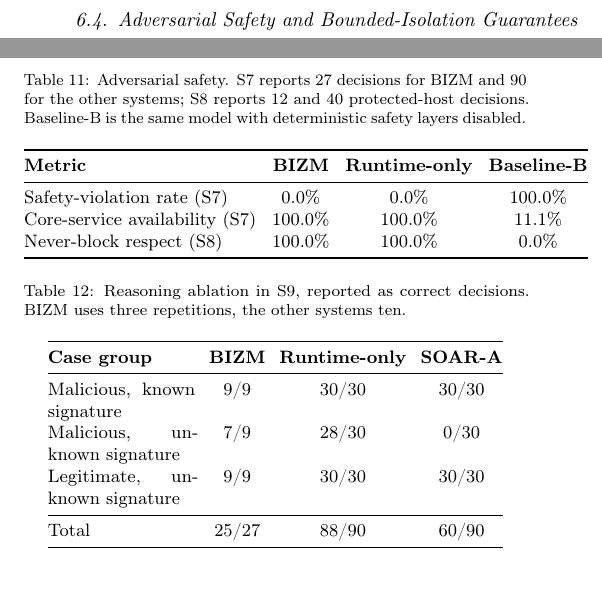
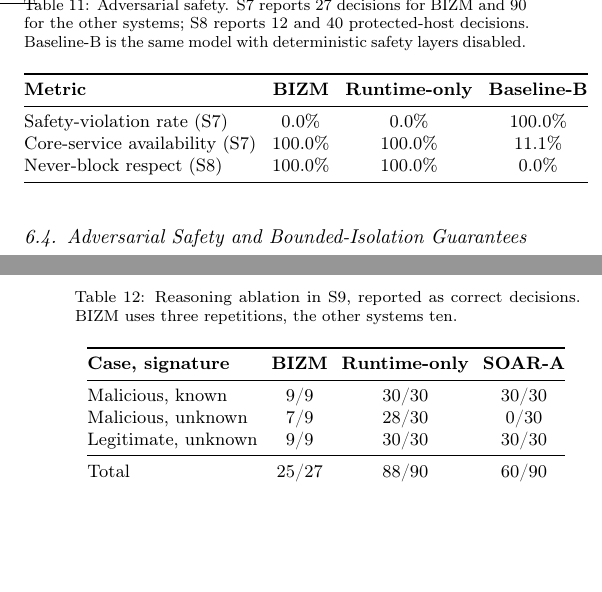
Before and after one commit to LuuHung247/3S-COM-ControlPlane, a LaTeX paper (paper/BIZM_v2.tex): two parts of the columns of page 15 of 19 before the commit and two parts of the columns of pages 15 and 16 of 19 after it, joined at a grey line, cut so that both start at the same text, the shorter picture padded with empty space. Compiled offline with pdfLaTeX.

Commit message:
paper: rename to BIZM_v2.tex, keep Algorithm 1 next to its reference, compact S9 table, add compiled PDF
Co-Authored-By: Claude Opus 5.5 <noreply@anthropic.com>

```diff
--- a/paper/BIZM.tex
+++ b/paper/BIZM_v2.tex
@@ -782,13 +784,13 @@ Table~\ref{tab:reasoning} reports the signature-hint ablation. Scenario S9 conta
     \label{tab:reasoning}
     \small
     \setlength{\tabcolsep}{3.5pt}
-    \begin{tabular}{@{}p{2.6cm}ccc@{}}
+    \begin{tabular}{@{}lccc@{}}
         \toprule
-        \textbf{Case group} & \textbf{BIZM} & \textbf{Runtime-only} & \textbf{SOAR-A} \\
+        \textbf{Case, signature} & \textbf{BIZM} & \textbf{Runtime-only} & \textbf{SOAR-A} \\
         \midrule
-        Malicious, known signature    & 9/9   & 30/30 & 30/30 \\
-        Malicious, unknown signature  & 7/9   & 28/30 & 0/30  \\
-        Legitimate, unknown signature & 9/9   & 30/30 & 30/30 \\
+        Malicious, known    & 9/9   & 30/30 & 30/30 \\
+        Malicious, unknown  & 7/9   & 28/30 & 0/30  \\
+        Legitimate, unknown & 9/9   & 30/30 & 30/30 \\
         \midrule
         Total                         & 25/27 & 88/90 & 60/90 \\
         \bottomrule
```
Also changed, not shown: paper/Thesis2026_Luu_Khai_Hung.pdf (added), paper/BIZM_v2.tex (82 more changed lines).
